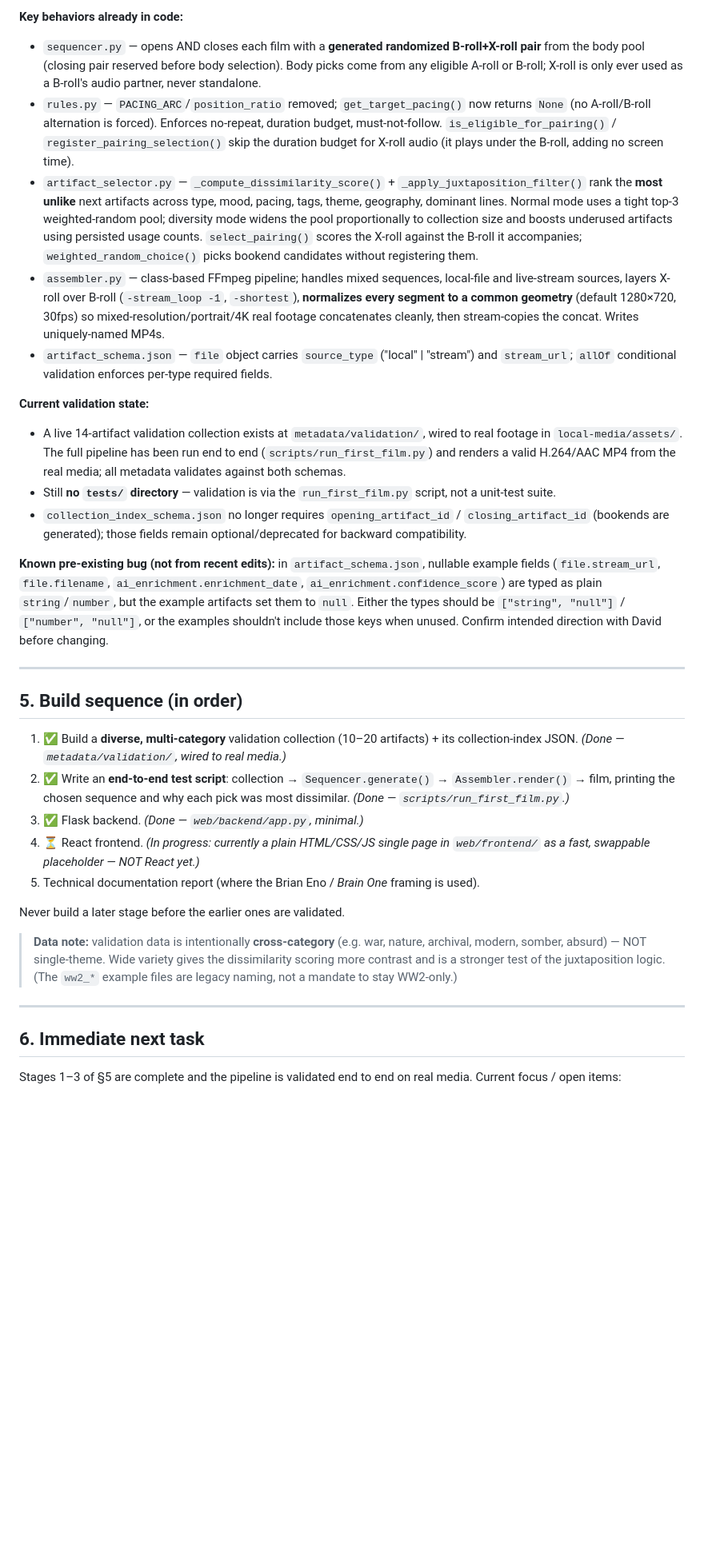
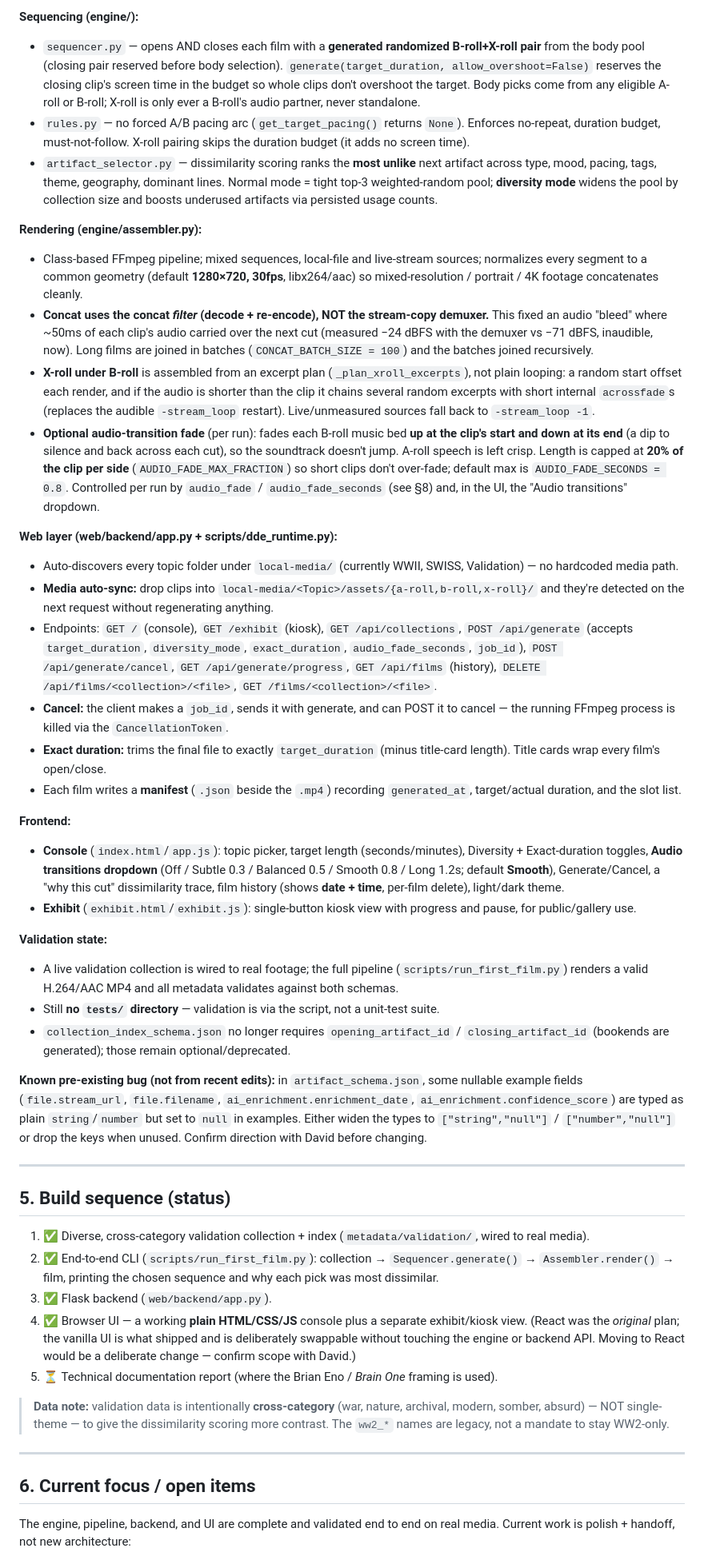
Before and after one commit to Dave-ASC1/dynamic-documentary-engine, a Markdown page: AGENT.md, the part around one of its changes. Shown at 80% size. GitHub-like rendering; blank space fills up the shorter version.

````diff
--- a/AGENT.md
+++ b/AGENT.md
@@ -90,36 +103,50 @@ dynamic-documentary-engine/
 ```
 
-**Key behaviors already in code:**
-- `sequencer.py` — opens AND closes each film with a **generated randomized B-roll+X-roll pair** from the body pool (closing pair reserved before body selection). Body picks come from any eligible A-roll or B-roll; X-roll is only ever used as a B-roll's audio partner, never standalone.
-- `rules.py` — `PACING_ARC`/`position_ratio` removed; `get_target_pacing()` now returns `None` (no A-roll/B-roll alternation is forced). Enforces no-repeat, duration budget, must-not-follow. `is_eligible_for_pairing()` / `register_pairing_selection()` skip the duration budget for X-roll audio (it plays under the B-roll, adding no screen time).
-- `artifact_selector.py` — `_compute_dissimilarity_score()` + `_apply_juxtaposition_filter()` rank the **most unlike** next artifacts across type, mood, pacing, tags, theme, geography, dominant lines. Normal mode uses a tight top-3 weighted-random pool; diversity mode widens the pool proportionally to collection size and boosts underused artifacts using persisted usage counts. `select_pairing()` scores the X-roll against the B-roll it accompanies; `weighted_random_choice()` picks bookend candidates without registering them.
-- `assembler.py` — class-based FFmpeg pipeline; handles mixed sequences, local-file and live-stream sources, layers X-roll over B-roll (`-stream_loop -1`, `-shortest`), **normalizes every segment to a common geometry** (default 1280×720, 30fps) so mixed-resolution/portrait/4K real footage concatenates cleanly, then stream-copies the concat. Writes uniquely-named MP4s.
-- `artifact_schema.json` — `file` object carries `source_type` ("local" | "stream") and `stream_url`; `allOf` conditional validation enforces per-type required fields.
+**Sequencing (engine/):**
+- `sequencer.py` — opens AND closes each film with a **generated randomized B-roll+X-roll pair** from the body pool (closing pair reserved before body selection). `generate(target_duration, allow_overshoot=False)` reserves the closing clip's screen time in the budget so whole clips don't overshoot the target. Body picks come from any eligible A-roll or B-roll; X-roll is only ever a B-roll's audio partner, never standalone.
+- `rules.py` — no forced A/B pacing arc (`get_target_pacing()` returns `None`). Enforces no-repeat, duration budget, must-not-follow. X-roll pairing skips the duration budget (it adds no screen time).
+- `artifact_selector.py` — dissimilarity scoring ranks the **most unlike** next artifact across type, mood, pacing, tags, theme, geography, dominant lines. Normal mode = tight top-3 weighted-random pool; **diversity mode** widens the pool by collection size and boosts underused artifacts via persisted usage counts.
 
-**Current validation state:**
-- A live 14-artifact validation collection exists at `metadata/validation/`, wired to real footage in `local-media/assets/`. The full pipeline has been run end to end (`scripts/run_first_film.py`) and renders a valid H.264/AAC MP4 from the real media; all metadata validates against both schemas.
-- Still **no `tests/` directory** — validation is via the `run_first_film.py` script, not a unit-test suite.
-- `collection_index_schema.json` no longer requires `opening_artifact_id` / `closing_artifact_id` (bookends are generated); those fields remain optional/deprecated for backward compatibility.
+**Rendering (engine/assembler.py):**
+- Class-based FFmpeg pipeline; mixed sequences, local-file and live-stream sources; normalizes every segment to a common geometry (default **1280×720, 30fps**, libx264/aac) so mixed-resolution / portrait / 4K footage concatenates cleanly.
+- **Concat uses the concat *filter* (decode + re-encode), NOT the stream-copy demuxer.** This fixed an audio "bleed" where ~50ms of each clip's audio carried over the next cut (measured −24 dBFS with the demuxer vs −71 dBFS, inaudible, now). Long films are joined in batches (`CONCAT_BATCH_SIZE = 100`) and the batches joined recursively.
+- **X-roll under B-roll** is assembled from an excerpt plan (`_plan_xroll_excerpts`), not plain looping: a random start offset each render, and if the audio is shorter than the clip it chains several random excerpts with short internal `acrossfade`s (replaces the audible `-stream_loop` restart). Live/unmeasured sources fall back to `-stream_loop -1`.
+- **Optional audio-transition fade** (per run): fades each B-roll music bed **up at the clip's start and down at its end** (a dip to silence and back across each cut), so the soundtrack doesn't jump. A-roll speech is left crisp. Length is capped at **20% of the clip per side** (`AUDIO_FADE_MAX_FRACTION`) so short clips don't over-fade; default max is `AUDIO_FADE_SECONDS = 0.8`. Controlled per run by `audio_fade` / `audio_fade_seconds` (see §8) and, in the UI, the "Audio transitions" dropdown.
 
-**Known pre-existing bug (not from recent edits):** in `artifact_schema.json`, nullable example fields (`file.stream_url`, `file.filename`, `ai_enrichment.enrichment_date`, `ai_enrichment.confidence_score`) are typed as plain `string`/`number`, but the example artifacts set them to `null`. Either the types should be `["string", "null"]` / `["number", "null"]`, or the examples shouldn't include those keys when unused. Confirm intended direction with David before changing.
+**Web layer (web/backend/app.py + scripts/dde_runtime.py):**
+- Auto-discovers every topic folder under `local-media/` (currently WWII, SWISS, Validation) — no hardcoded media path.
+- **Media auto-sync:** drop clips into `local-media/<Topic>/assets/{a-roll,b-roll,x-roll}/` and they're detected on the next request without regenerating anything.
+- Endpoints: `GET /` (console), `GET /exhibit` (kiosk), `GET /api/collections`, `POST /api/generate` (accepts `target_duration`, `diversity_mode`, `exact_duration`, `audio_fade_seconds`, `job_id`), `POST /api/generate/cancel`, `GET /api/generate/progress`, `GET /api/films` (history), `DELETE /api/films/<collection>/<file>`, `GET /films/<collection>/<file>`.
+- **Cancel:** the client makes a `job_id`, sends it with generate, and can POST it to cancel — the running FFmpeg process is killed via the `CancellationToken`.
+- **Exact duration:** trims the final file to exactly `target_duration` (minus title-card length). Title cards wrap every film's open/close.
+- Each film writes a **manifest** (`.json` beside the `.mp4`) recording `generated_at`, target/actual duration, and the slot list.
+
+**Frontend:**
+- **Console** (`index.html`/`app.js`): topic picker, target length (seconds/minutes), Diversity + Exact-duration toggles, **Audio transitions dropdown** (Off / Subtle 0.3 / Balanced 0.5 / Smooth 0.8 / Long 1.2s; default **Smooth**), Generate/Cancel, a "why this cut" dissimilarity trace, film history (shows **date + time**, per-film delete), light/dark theme.
+- **Exhibit** (`exhibit.html`/`exhibit.js`): single-button kiosk view with progress and pause, for public/gallery use.
+
+**Validation state:**
+- A live validation collection is wired to real footage; the full pipeline (`scripts/run_first_film.py`) renders a valid H.264/AAC MP4 and all metadata validates against both schemas.
+- Still **no `tests/` directory** — validation is via the script, not a unit-test suite.
+- `collection_index_schema.json` no longer requires `opening_artifact_id` / `closing_artifact_id` (bookends are generated); those remain optional/deprecated.
+
+**Known pre-existing bug (not from recent edits):** in `artifact_schema.json`, some nullable example fields (`file.stream_url`, `file.filename`, `ai_enrichment.enrichment_date`, `ai_enrichment.confidence_score`) are typed as plain `string`/`number` but set to `null` in examples. Either widen the types to `["string","null"]` / `["number","null"]` or drop the keys when unused. Confirm direction with David before changing.
 
 ---
 
-## 5. Build sequence (in order)
+## 5. Build sequence (status)
 
-1. ✅ Build a **diverse, multi-category** validation collection (10–20 artifacts) + its collection-index JSON. *(Done — `metadata/validation/`, wired to real media.)*
-2. ✅ Write an **end-to-end test script**: collection → `Sequencer.generate()` → `Assembler.render()` → film, printing the chosen sequence and why each pick was most dissimilar. *(Done — `scripts/run_first_film.py`.)*
-3. ✅ Flask backend. *(Done — `web/backend/app.py`, minimal.)*
-4. ⏳ React frontend. *(In progress: currently a plain HTML/CSS/JS single page in `web/frontend/` as a fast, swappable placeholder — NOT React yet.)*
-5. Technical documentation report (where the Brian Eno / *Brain One* framing is used).
+1. ✅ Diverse, cross-category validation collection + index (`metadata/validation/`, wired to real media).
+2. ✅ End-to-end CLI (`scripts/run_first_film.py`): collection → `Sequencer.generate()` → `Assembler.render()` → film, printing the chosen sequence and why each pick was most dissimilar.
+3. ✅ Flask backend (`web/backend/app.py`).
+4. ✅ Browser UI — a working **plain HTML/CSS/JS** console plus a separate exhibit/kiosk view. (React was the *original* plan; the vanilla UI is what shipped and is deliberately swappable without touching the engine or backend API. Moving to React would be a deliberate change — confirm scope with David.)
+5. ⏳ Technical documentation report (where the Brian Eno / *Brain One* framing is used).
 
-Never build a later stage before the earlier ones are validated.
-
-> **Data note:** validation data is intentionally **cross-category** (e.g. war, nature, archival, modern, somber, absurd) — NOT single-theme. Wide variety gives the dissimilarity scoring more contrast and is a stronger test of the juxtaposition logic. (The `ww2_*` example files are legacy naming, not a mandate to stay WW2-only.)
+> **Data note:** validation data is intentionally **cross-category** (war, nature, archival, modern, somber, absurd) — NOT single-theme — to give the dissimilarity scoring more contrast. The `ww2_*` names are legacy, not a mandate to stay WW2-only.
 
 ---
 
-## 6. Immediate next task
+## 6. Current focus / open items
 
-Stages 1–3 of §5 are complete and the pipeline is validated end to end on real media. Current focus / open items:
+The engine, pipeline, backend, and UI are complete and validated end to end on real media. Current work is polish + handoff, not new architecture:
 
````
Also changed, not shown: other parts of AGENT.md (+61 -42 lines).
